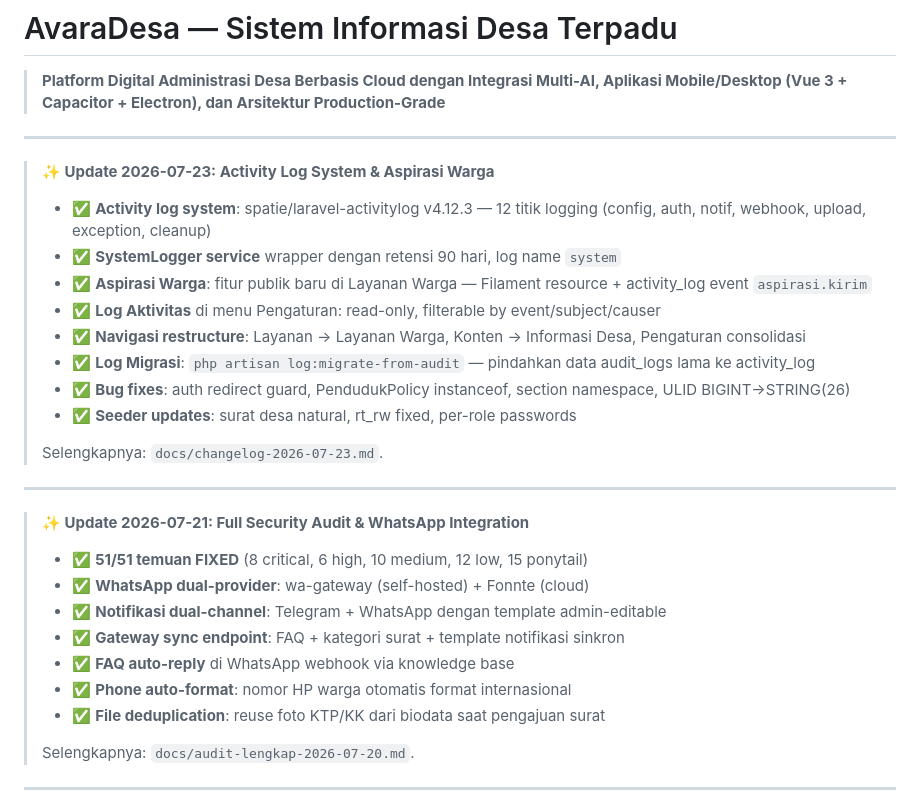
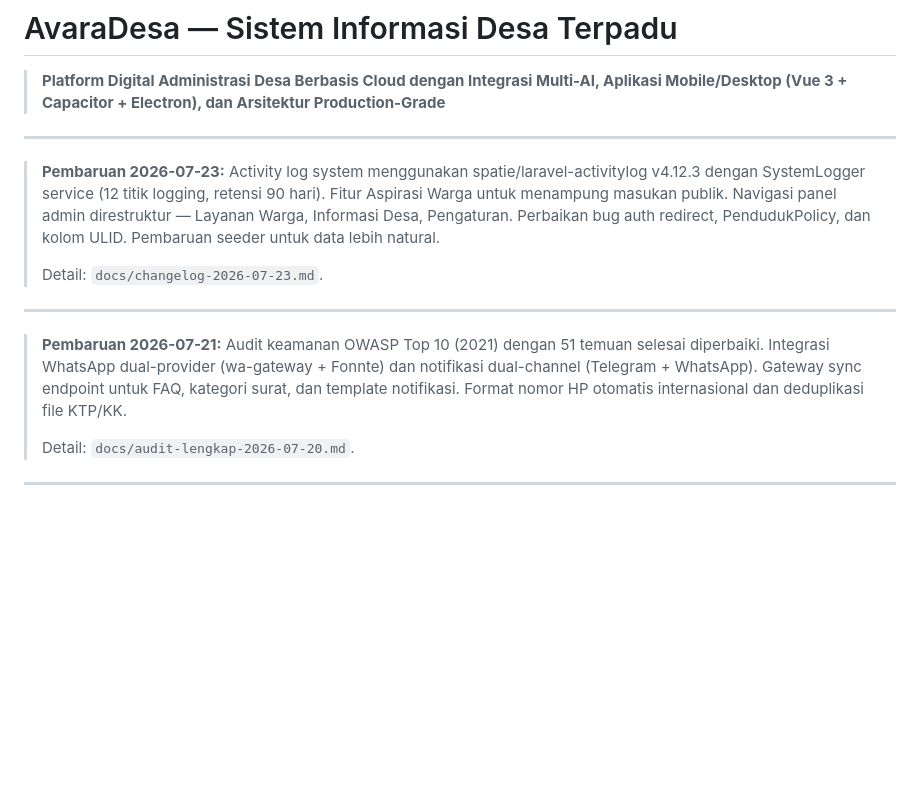
Before and after one commit to ulyafarhan/avaradesa, a Markdown page: README.md, the part around one of its changes. Drawn GitHub-style; blank space fills up the shorter version.

Commit message:
readme: hapus emoji, gaya profesional

```diff
--- a/README.md
+++ b/README.md
@@ -4,30 +4,15 @@
 
 ---
 
-> **✨ Update 2026-07-23: Activity Log System & Aspirasi Warga**
-> - ✅ **Activity log system**: spatie/laravel-activitylog v4.12.3 — 12 titik logging (config, auth, notif, webhook, upload, exception, cleanup)
-> - ✅ **SystemLogger service** wrapper dengan retensi 90 hari, log name `system`
-> - ✅ **Aspirasi Warga**: fitur publik baru di Layanan Warga — Filament resource + activity_log event `aspirasi.kirim`
-> - ✅ **Log Aktivitas** di menu Pengaturan: read-only, filterable by event/subject/causer
-> - ✅ **Navigasi restructure**: Layanan → Layanan Warga, Konten → Informasi Desa, Pengaturan consolidasi
-> - ✅ **Log Migrasi**: `php artisan log:migrate-from-audit` — pindahkan data audit_logs lama ke activity_log
-> - ✅ **Bug fixes**: auth redirect guard, PendudukPolicy instanceof, section namespace, ULID BIGINT→STRING(26)
-> - ✅ **Seeder updates**: surat desa natural, rt_rw fixed, per-role passwords
+> **Pembaruan 2026-07-23:** Activity log system menggunakan spatie/laravel-activitylog v4.12.3 dengan SystemLogger service (12 titik logging, retensi 90 hari). Fitur Aspirasi Warga untuk menampung masukan publik. Navigasi panel admin direstruktur — Layanan Warga, Informasi Desa, Pengaturan. Perbaikan bug auth redirect, PendudukPolicy, dan kolom ULID. Pembaruan seeder untuk data lebih natural.
 >
-> Selengkapnya: `docs/changelog-2026-07-23.md`.
+> Detail: `docs/changelog-2026-07-23.md`.
 
 ---
 
-> **✨ Update 2026-07-21: Full Security Audit & WhatsApp Integration**
-> - ✅ **51/51 temuan FIXED** (8 critical, 6 high, 10 medium, 12 low, 15 ponytail)
-> - ✅ **WhatsApp dual-provider**: wa-gateway (self-hosted) + Fonnte (cloud)
-> - ✅ **Notifikasi dual-channel**: Telegram + WhatsApp dengan template admin-editable
-> - ✅ **Gateway sync endpoint**: FAQ + kategori surat + template notifikasi sinkron
-> - ✅ **FAQ auto-reply** di WhatsApp webhook via knowledge base
-> - ✅ **Phone auto-format**: nomor HP warga otomatis format internasional
-> - ✅ **File deduplication**: reuse foto KTP/KK dari biodata saat pengajuan surat
+> **Pembaruan 2026-07-21:** Audit keamanan OWASP Top 10 (2021) dengan 51 temuan selesai diperbaiki. Integrasi WhatsApp dual-provider (wa-gateway + Fonnte) dan notifikasi dual-channel (Telegram + WhatsApp). Gateway sync endpoint untuk FAQ, kategori surat, dan template notifikasi. Format nomor HP otomatis internasional dan deduplikasi file KTP/KK.
 >
-> Selengkapnya: `docs/audit-lengkap-2026-07-20.md`.
+> Detail: `docs/audit-lengkap-2026-07-20.md`.
 
 ---
 
```
Also changed, not shown: other parts of README.md (+11 -11 lines).
